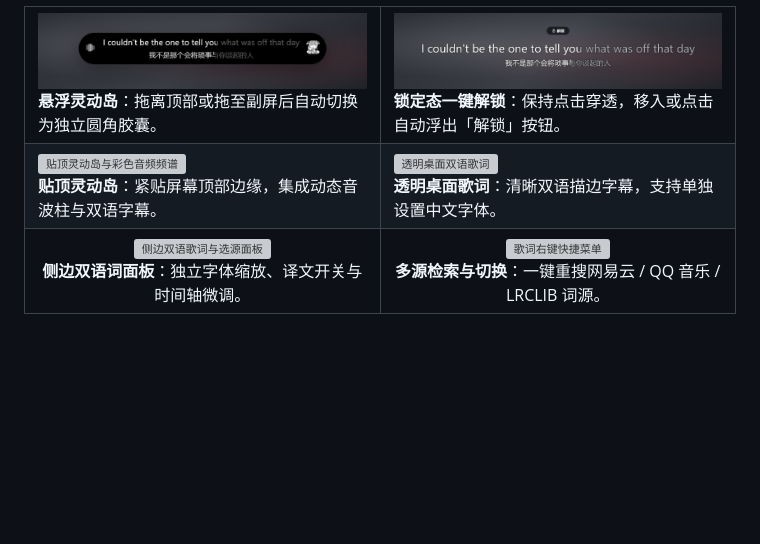
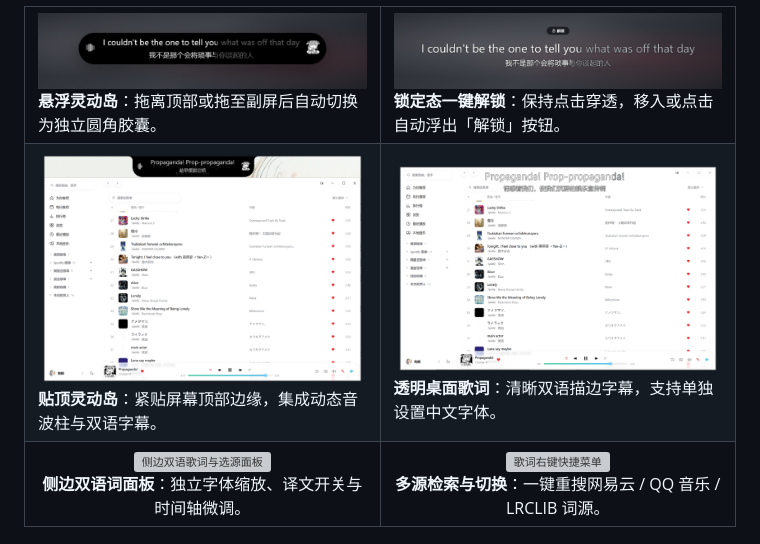
Before and after one commit to hfx123456/Sonora, a Markdown page: README.md, the part around the change. GitHub-like rendering; pictures changed too: docs/screenshots/desktop-lyrics.png (added), docs/screenshots/island.png (added); blank space fills up the shorter version; grey boxes are pictures that could not be loaded.

```diff
--- a/README.md
+++ b/README.md
@@ -99,8 +99,8 @@
     <td width="50%"><img src="docs/screenshots/fusion-locked-unlock.png" alt="锁定点击穿透态悬停浮出解锁按钮"><br><b>锁定态一键解锁</b>：保持点击穿透，移入或点击自动浮出「解锁」按钮。</td>
   </tr>
   <tr>
-    <td width="50%"><img src="docs/screenshots/island.webp" alt="贴顶灵动岛与彩色音频频谱"><br><b>贴顶灵动岛</b>：紧贴屏幕顶部边缘，集成动态音波柱与双语字幕。</td>
-    <td width="50%"><img src="docs/screenshots/desktop-lyrics.webp" alt="透明桌面双语歌词"><br><b>透明桌面歌词</b>：清晰双语描边字幕，支持单独设置中文字体。</td>
+    <td width="50%"><img src="docs/screenshots/island.png" alt="贴顶灵动岛与彩色音频频谱"><br><b>贴顶灵动岛</b>：紧贴屏幕顶部边缘，集成动态音波柱与双语字幕。</td>
+    <td width="50%"><img src="docs/screenshots/desktop-lyrics.png" alt="透明桌面双语歌词"><br><b>透明桌面歌词</b>：清晰双语描边字幕，支持单独设置中文字体。</td>
   </tr>
   <tr>
     <td width="50%" align="center"><img src="docs/screenshots/fusion.webp" alt="侧边双语歌词与选源面板"><br><b>侧边双语词面板</b>：独立字体缩放、译文开关与时间轴微调。</td>
```
Also changed, not shown: README.en.md (+2 -2 lines).
